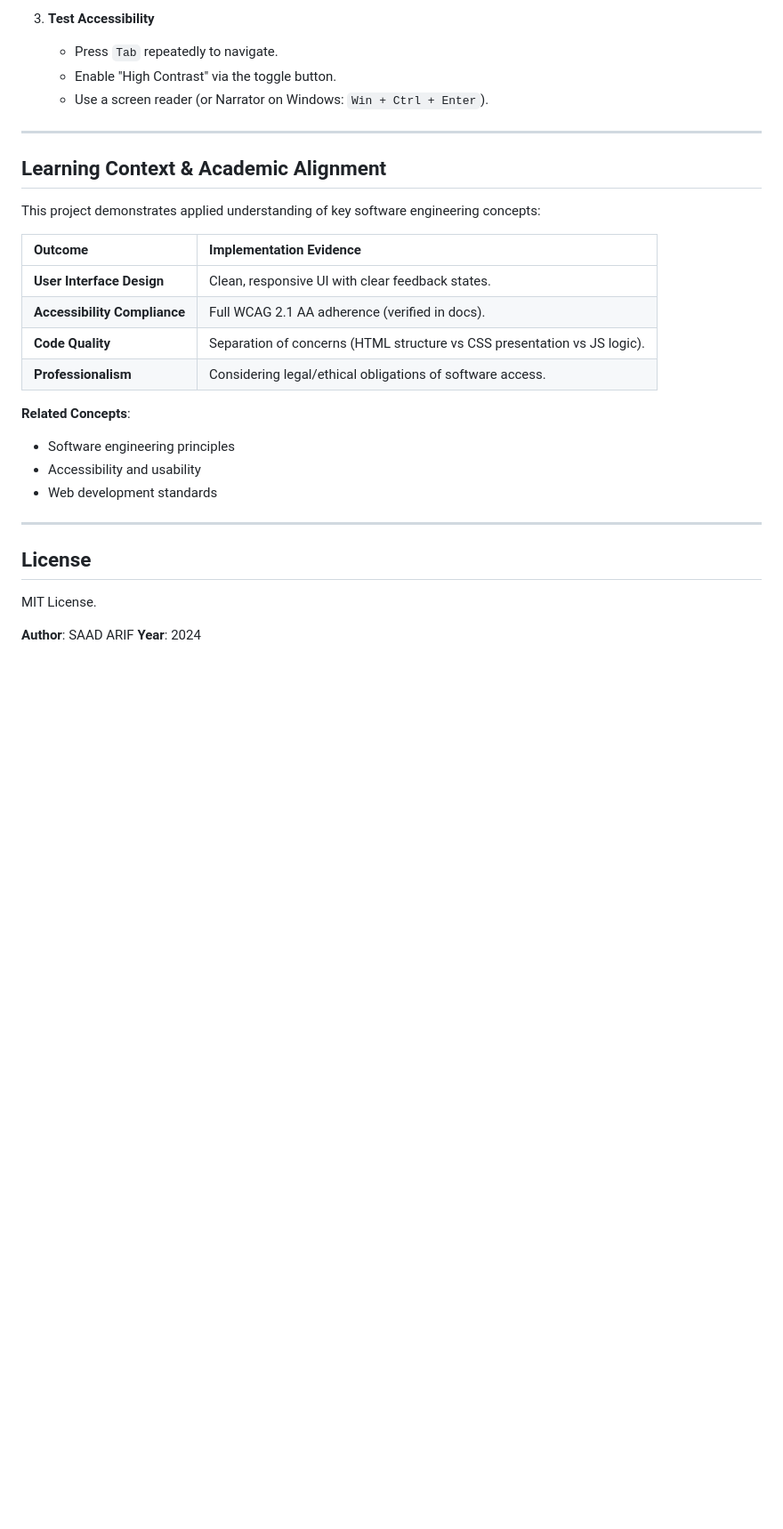
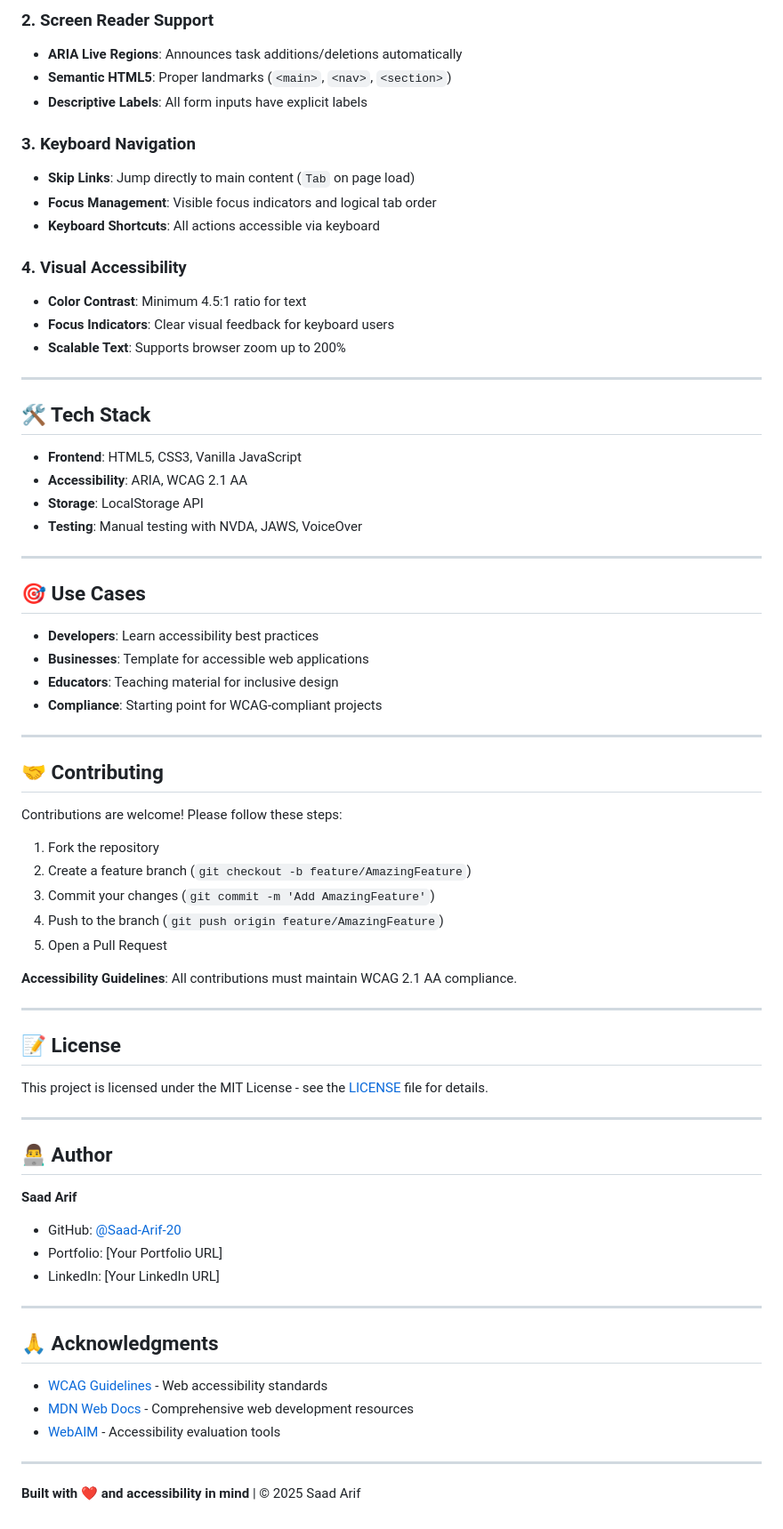
Before and after one commit to Saad-Arif-20/accessible-task-manager, a Markdown page: README.md, the part around one of its changes. Shown at 89% size. GitHub-like rendering; blank space fills up the shorter version.

Commit message:
docs: transform README to professional industry-standard documentation

```diff
--- a/README.md
+++ b/README.md
@@ -67,31 +82,74 @@ In professional software development, accessibility cannot be an afterthought. T
 
-3.  **Test Accessibility**
-    *   Press `Tab` repeatedly to navigate.
-    *   Enable "High Contrast" via the toggle button.
-    *   Use a screen reader (or Narrator on Windows: `Win + Ctrl + Enter`).
+### 2. **Screen Reader Support**
+- **ARIA Live Regions**: Announces task additions/deletions automatically
+- **Semantic HTML5**: Proper landmarks (`<main>`, `<nav>`, `<section>`)
+- **Descriptive Labels**: All form inputs have explicit labels
+
+### 3. **Keyboard Navigation**
+- **Skip Links**: Jump directly to main content (`Tab` on page load)
+- **Focus Management**: Visible focus indicators and logical tab order
+- **Keyboard Shortcuts**: All actions accessible via keyboard
+
+### 4. **Visual Accessibility**
+- **Color Contrast**: Minimum 4.5:1 ratio for text
+- **Focus Indicators**: Clear visual feedback for keyboard users
+- **Scalable Text**: Supports browser zoom up to 200%
 
 ---
 
-## Learning Context & Academic Alignment
+## 🛠️ Tech Stack
 
-This project demonstrates applied understanding of key software engineering concepts:
-
-| Outcome | Implementation Evidence |
-| :--- | :--- |
-| **User Interface Design** | Clean, responsive UI with clear feedback states. |
-| **Accessibility Compliance** | Full WCAG 2.1 AA adherence (verified in docs). |
-| **Code Quality** | Separation of concerns (HTML structure vs CSS presentation vs JS logic). |
-| **Professionalism** | Considering legal/ethical obligations of software access. |
-
-**Related Concepts**:
-*   Software engineering principles
-*   Accessibility and usability
-*   Web development standards
+- **Frontend**: HTML5, CSS3, Vanilla JavaScript
+- **Accessibility**: ARIA, WCAG 2.1 AA
+- **Storage**: LocalStorage API
+- **Testing**: Manual testing with NVDA, JAWS, VoiceOver
 
 ---
 
-## License
-MIT License.
+## 🎯 Use Cases
 
-**Author**: SAAD ARIF
-**Year**: 2024
+- **Developers**: Learn accessibility best practices
+- **Businesses**: Template for accessible web applications
+- **Educators**: Teaching material for inclusive design
+- **Compliance**: Starting point for WCAG-compliant projects
+
+---
+
+## 🤝 Contributing
+
+Contributions are welcome! Please follow these steps:
+
+1. Fork the repository
+2. Create a feature branch (`git checkout -b feature/AmazingFeature`)
+3. Commit your changes (`git commit -m 'Add AmazingFeature'`)
+4. Push to the branch (`git push origin feature/AmazingFeature`)
+5. Open a Pull Request
+
+**Accessibility Guidelines**: All contributions must maintain WCAG 2.1 AA compliance.
+
+---
+
+## 📝 License
+
+This project is licensed under the MIT License - see the [LICENSE](LICENSE) file for details.
+
+---
+
+## 👨‍💻 Author
+
+**Saad Arif**
+- GitHub: [@Saad-Arif-20](https://github.com/Saad-Arif-20)
+- Portfolio: [Your Portfolio URL]
+- LinkedIn: [Your LinkedIn URL]
+
+---
+
+## 🙏 Acknowledgments
+
+- [WCAG Guidelines](https://www.w3.org/WAI/WCAG21/quickref/) - Web accessibility standards
+- [MDN Web Docs](https://developer.mozilla.org/) - Comprehensive web development resources
+- [WebAIM](https://webaim.org/) - Accessibility evaluation tools
+
+---
+
+**Built with ❤️ and accessibility in mind** | © 2025 Saad Arif
```
Also changed, not shown: other parts of README.md (+62 -47 lines).
